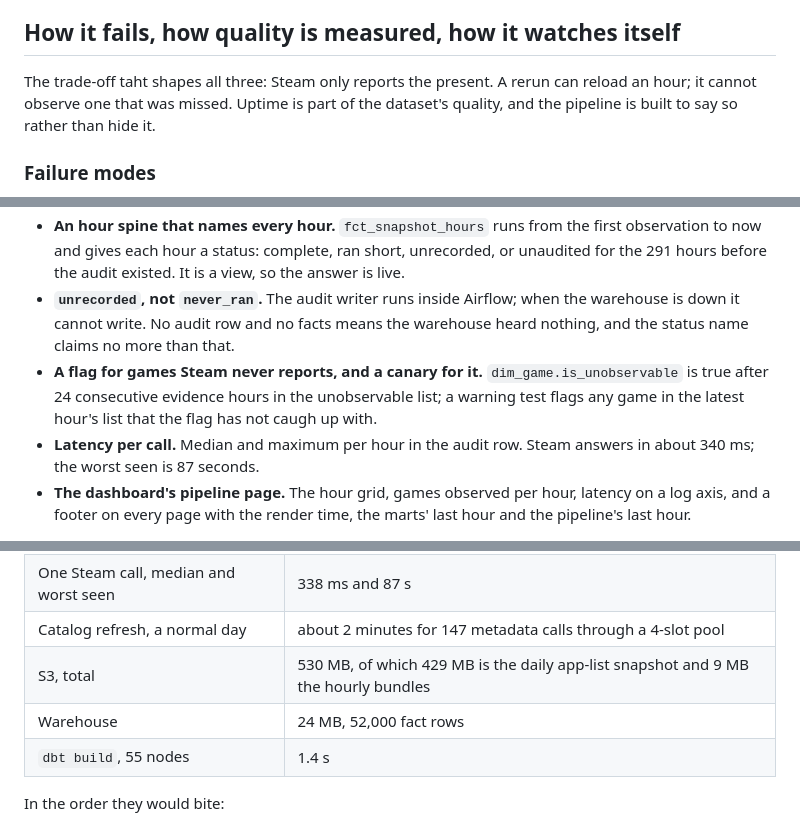
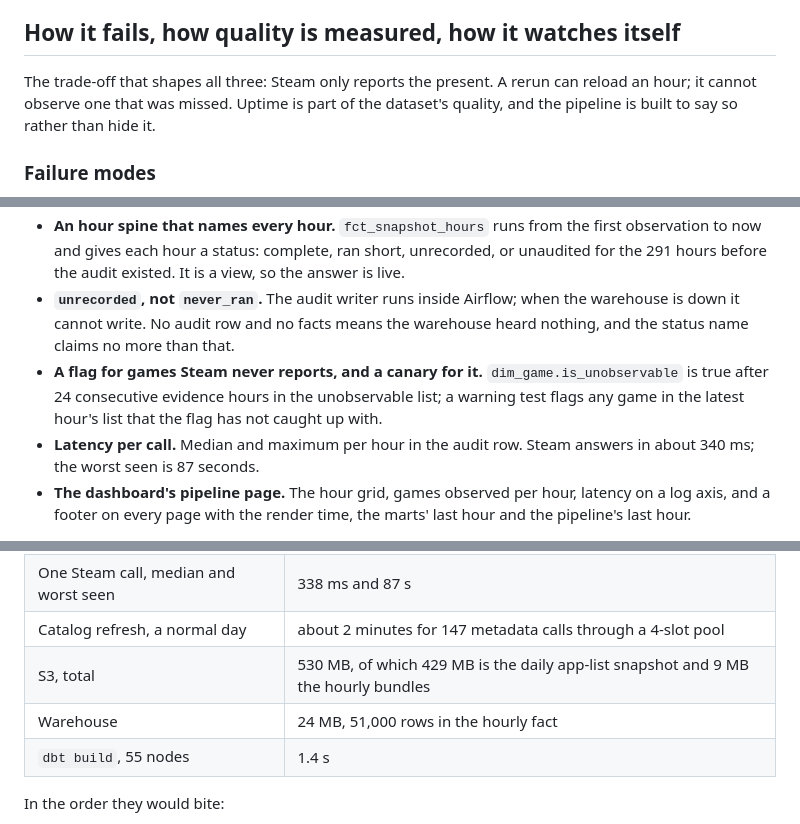
Before and after one commit to rodrigopita/steam-player-analytics, a Markdown page: README.md, 3 parts joined by grey strips. Rendered like a GitHub page.

```diff
--- a/README.md
+++ b/README.md
@@ -78,7 +78,7 @@ To publish your own copy, `quarto publish gh-pages` from `dashboard/` renders ag
 
 ## How it fails, how quality is measured, how it watches itself
 
-The trade-off taht shapes all three: Steam only reports the present. A rerun can reload an hour; it cannot observe one that was missed. Uptime is part of the dataset's quality, and the pipeline is built to say so rather than hide it.
+The trade-off that shapes all three: Steam only reports the present. A rerun can reload an hour; it cannot observe one that was missed. Uptime is part of the dataset's quality, and the pipeline is built to say so rather than hide it.
 
 ### Failure modes
 
@@ -106,7 +106,7 @@ The trade-off taht shapes all three: Steam only reports the present. A rerun can
 - **One audit row per run, per DAG.** `raw.snapshot_runs` and `raw.catalog_runs`, keyed on the run id. A cleared rerun refreshes its row, except the catalog's transition counts, which keep the first non-null value because a rerun finds the transitions already made.
 - **An hour spine that names every hour.** `fct_snapshot_hours` runs from the first observation to now and gives each hour a status: complete, ran short, unrecorded, or unaudited for the 291 hours before the audit existed. It is a view, so the answer is live.
 - **`unrecorded`, not `never_ran`.** The audit writer runs inside Airflow; when the warehouse is down it cannot write. No audit row and no facts means the warehouse heard nothing, and the status name claims no more than that.
-- **A flag for games Steam never reports, and a canary for it.** `dim_game.is_unobservable` is true after 24 consecutive evidence hours in the unobservable list; a warning test flags any game in the latest hour's list that the flag has not caugh up with.
+- **A flag for games Steam never reports, and a canary for it.** `dim_game.is_unobservable` is true after 24 consecutive evidence hours in the unobservable list; a warning test flags any game in the latest hour's list that the flag has not caught up with.
 - **Latency per call.** Median and maximum per hour in the audit row. Steam answers in about 340 ms; the worst seen is 87 seconds.
 - **The dashboard's pipeline page.** The hour grid, games observed per hour, latency on a log axis, and a footer on every page with the render time, the marts' last hour and the pipeline's last hour.
 
@@ -122,7 +122,7 @@ Measured on 2026-09-17, with 147 games and 23 days of history.
 | One Steam call, median and worst seen | 338 ms and 87 s                                                                    |
 | Catalog refresh, a normal day         | about 2 minutes for 147 metadata calls through a 4-slot pool                       |
 | S3, total                             | 530 MB, of which 429 MB is the daily app-list snapshot and 9 MB the hourly bundles |
-| Warehouse                             | 24 MB, 52,000 fact rows                                                            |
+| Warehouse                             | 24 MB, 51,000 rows in the hourly fact                                              |
 | `dbt build`, 55 nodes                 | 1.4 s                                                                              |
 
 In the order they would bite:
```
Also changed, not shown: other parts of README.md (+9 -9 lines).
